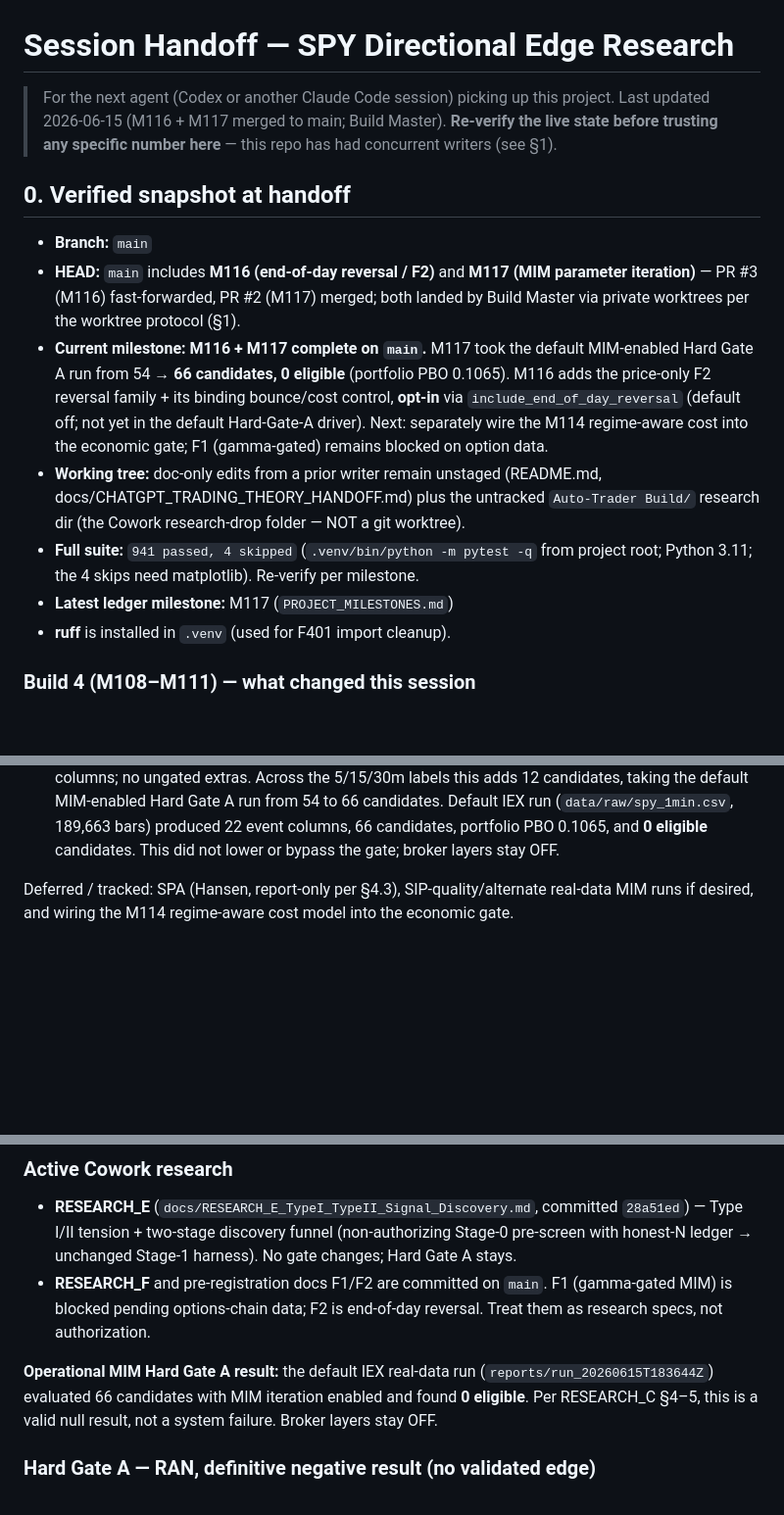
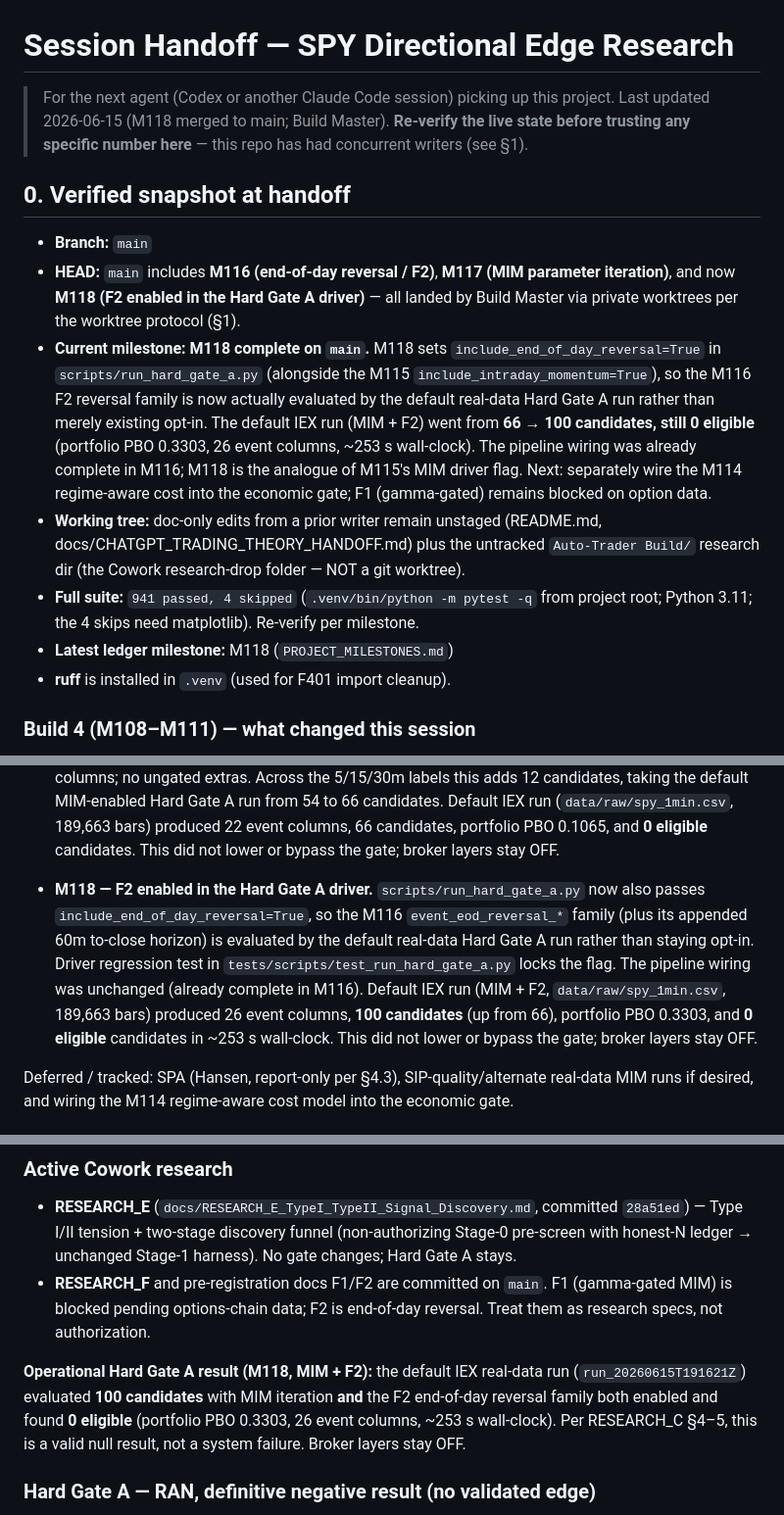
Before and after one commit to johnmullen47/spy-edge-research, a Markdown page: docs/HANDOFF.md, 3 parts joined by grey strips. Shown at 98% size. Rendered like a GitHub page; blank space fills up the shorter version.

```diff
--- a/docs/HANDOFF.md
+++ b/docs/HANDOFF.md
@@ -1,27 +1,30 @@
 # Session Handoff — SPY Directional Edge Research
 
 > For the next agent (Codex or another Claude Code session) picking up this
-> project. Last updated 2026-06-15 (M116 + M117 merged to main; Build Master).
+> project. Last updated 2026-06-15 (M118 merged to main; Build Master).
 > **Re-verify the live state before trusting any specific number here** — this repo
 > has had concurrent writers (see §1).
 
 ## 0. Verified snapshot at handoff
 
 - **Branch:** `main`
-- **HEAD:** `main` includes **M116 (end-of-day reversal / F2)** and **M117 (MIM
-  parameter iteration)** — PR #3 (M116) fast-forwarded, PR #2 (M117) merged; both
-  landed by Build Master via private worktrees per the worktree protocol (§1).
-- **Current milestone:** **M116 + M117 complete on `main`.** M117 took the default
-  MIM-enabled Hard Gate A run from 54 → **66 candidates, 0 eligible** (portfolio PBO
-  0.1065). M116 adds the price-only F2 reversal family + its binding bounce/cost
-  control, **opt-in** via `include_end_of_day_reversal` (default off; not yet in the
-  default Hard-Gate-A driver). Next: separately wire the M114 regime-aware cost into
-  the economic gate; F1 (gamma-gated) remains blocked on option data.
+- **HEAD:** `main` includes **M116 (end-of-day reversal / F2)**, **M117 (MIM
+  parameter iteration)**, and now **M118 (F2 enabled in the Hard Gate A driver)** —
+  all landed by Build Master via private worktrees per the worktree protocol (§1).
+- **Current milestone:** **M118 complete on `main`.** M118 sets
+  `include_end_of_day_reversal=True` in `scripts/run_hard_gate_a.py` (alongside the
+  M115 `include_intraday_momentum=True`), so the M116 F2 reversal family is now
+  actually evaluated by the default real-data Hard Gate A run rather than merely
+  existing opt-in. The default IEX run (MIM + F2) went from **66 → 100 candidates,
+  still 0 eligible** (portfolio PBO 0.3303, 26 event columns, ~253 s wall-clock). The
+  pipeline wiring was already complete in M116; M118 is the analogue of M115's MIM
+  driver flag. Next: separately wire the M114 regime-aware cost into the economic
+  gate; F1 (gamma-gated) remains blocked on option data.
 - **Working tree:** doc-only edits from a prior writer remain unstaged (README.md,
   docs/CHATGPT_TRADING_THEORY_HANDOFF.md) plus the untracked `Auto-Trader Build/`
   research dir (the Cowork research-drop folder — NOT a git worktree).
 - **Full suite:** `941 passed, 4 skipped` (`.venv/bin/python -m pytest -q` from project root; Python 3.11; the 4 skips need matplotlib). Re-verify per milestone.
-- **Latest ledger milestone:** M117 (`PROJECT_MILESTONES.md`)
+- **Latest ledger milestone:** M118 (`PROJECT_MILESTONES.md`)
 - **ruff** is installed in `.venv` (used for F401 import cleanup).
 
 ### Build 4 (M108–M111) — what changed this session
@@ -88,6 +91,15 @@ decision (see `Auto-Trader Build/`):
   (`data/raw/spy_1min.csv`, 189,663 bars) produced 22 event columns, 66 candidates,
   portfolio PBO 0.1065, and **0 eligible** candidates. This did not lower or bypass
   the gate; broker layers stay OFF.
+- **M118 — F2 enabled in the Hard Gate A driver.** `scripts/run_hard_gate_a.py` now
+  also passes `include_end_of_day_reversal=True`, so the M116 `event_eod_reversal_*`
+  family (plus its appended 60m to-close horizon) is evaluated by the default
+  real-data Hard Gate A run rather than staying opt-in. Driver regression test in
+  `tests/scripts/test_run_hard_gate_a.py` locks the flag. The pipeline wiring was
+  unchanged (already complete in M116). Default IEX run (MIM + F2,
+  `data/raw/spy_1min.csv`, 189,663 bars) produced 26 event columns, **100
+  candidates** (up from 66), portfolio PBO 0.3303, and **0 eligible** candidates in
+  ~253 s wall-clock. This did not lower or bypass the gate; broker layers stay OFF.
 
 Deferred / tracked: SPA (Hansen, report-only per §4.3), SIP-quality/alternate
 real-data MIM runs if desired, and wiring the M114 regime-aware cost model into
@@ -118,10 +130,11 @@ the economic gate.
   (gamma-gated MIM) is blocked pending options-chain data; F2 is end-of-day
   reversal. Treat them as research specs, not authorization.
 
-**Operational MIM Hard Gate A result:** the default IEX real-data run
-(`reports/run_20260615T183644Z`) evaluated 66 candidates with MIM iteration enabled and
-found **0 eligible**. Per RESEARCH_C §4–5, this is a valid null result, not a
-system failure. Broker layers stay OFF.
+**Operational Hard Gate A result (M118, MIM + F2):** the default IEX real-data run
+(`run_20260615T191621Z`) evaluated **100 candidates** with MIM iteration **and** the
+F2 end-of-day reversal family both enabled and found **0 eligible** (portfolio PBO
+0.3303, 26 event columns, ~253 s wall-clock). Per RESEARCH_C §4–5, this is a valid
+null result, not a system failure. Broker layers stay OFF.
 
 ### Hard Gate A — RAN, definitive negative result (no validated edge)
 
```
Also changed, not shown: PROJECT_MILESTONES.md (+49 -0 lines).
